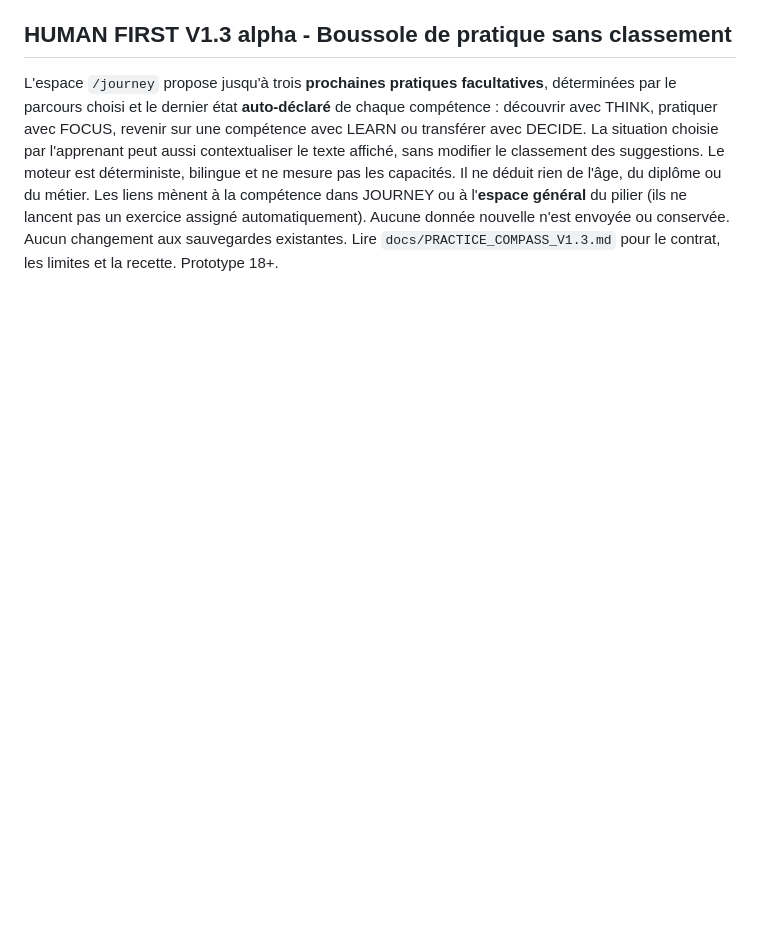
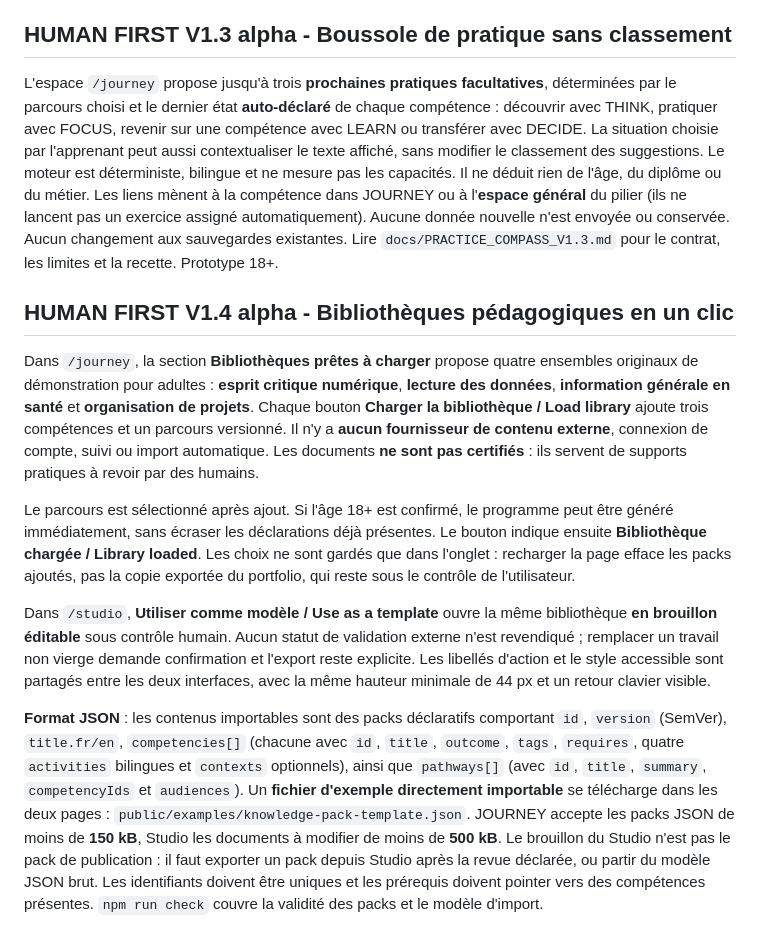
Before and after one commit to ATAC-tounde/Human-First, a Markdown page: README.md, the part around the change. Drawn GitHub-style; blank space fills up the shorter version.

Commit message:
docs(ui): localized library template controls, correct clear-session state and JSON instructions

```diff
--- a/README.md
+++ b/README.md
@@ -194,3 +194,13 @@ Un protocole de sauvegarde distante *ciphertext-only* est disponible sur **serve
 ## HUMAN FIRST V1.3 alpha - Boussole de pratique sans classement
 
 L'espace `/journey` propose jusqu'à trois **prochaines pratiques facultatives**, déterminées par le parcours choisi et le dernier état **auto-déclaré** de chaque compétence : découvrir avec THINK, pratiquer avec FOCUS, revenir sur une compétence avec LEARN ou transférer avec DECIDE. La situation choisie par l'apprenant peut aussi contextualiser le texte affiché, sans modifier le classement des suggestions. Le moteur est déterministe, bilingue et ne mesure pas les capacités. Il ne déduit rien de l'âge, du diplôme ou du métier. Les liens mènent à la compétence dans JOURNEY ou à l'**espace général** du pilier (ils ne lancent pas un exercice assigné automatiquement). Aucune donnée nouvelle n'est envoyée ou conservée. Aucun changement aux sauvegardes existantes. Lire `docs/PRACTICE_COMPASS_V1.3.md` pour le contrat, les limites et la recette. Prototype 18+.
+
+## HUMAN FIRST V1.4 alpha - Bibliothèques pédagogiques en un clic
+
+Dans `/journey`, la section **Bibliothèques prêtes à charger** propose quatre ensembles originaux de démonstration pour adultes : **esprit critique numérique**, **lecture des données**, **information générale en santé** et **organisation de projets**. Chaque bouton **Charger la bibliothèque / Load library** ajoute trois compétences et un parcours versionné. Il n'y a **aucun fournisseur de contenu externe**, connexion de compte, suivi ou import automatique. Les documents **ne sont pas certifiés** : ils servent de supports pratiques à revoir par des humains.
+
+Le parcours est sélectionné après ajout. Si l'âge 18+ est confirmé, le programme peut être généré immédiatement, sans écraser les déclarations déjà présentes. Le bouton indique ensuite **Bibliothèque chargée / Library loaded**. Les choix ne sont gardés que dans l'onglet : recharger la page efface les packs ajoutés, pas la copie exportée du portfolio, qui reste sous le contrôle de l'utilisateur.
+
+Dans `/studio`, **Utiliser comme modèle / Use as a template** ouvre la même bibliothèque **en brouillon éditable** sous contrôle humain. Aucun statut de validation externe n'est revendiqué ; remplacer un travail non vierge demande confirmation et l'export reste explicite. Les libellés d'action et le style accessible sont partagés entre les deux interfaces, avec la même hauteur minimale de 44 px et un retour clavier visible.
+
+**Format JSON** : les contenus importables sont des packs déclaratifs comportant `id`, `version` (SemVer), `title.fr/en`, `competencies[]` (chacune avec `id`, `title`, `outcome`, `tags`, `requires`, quatre `activities` bilingues et `contexts` optionnels), ainsi que `pathways[]` (avec `id`, `title`, `summary`, `competencyIds` et `audiences`). Un **fichier d'exemple directement importable** se télécharge dans les deux pages : `public/examples/knowledge-pack-template.json`. JOURNEY accepte les packs JSON de moins de **150 kB**, Studio les documents à modifier de moins de **500 kB**. Le brouillon du Studio n'est pas le pack de publication : il faut exporter un pack depuis Studio après la revue déclarée, ou partir du modèle JSON brut. Les identifiants doivent être uniques et les prérequis doivent pointer vers des compétences présentes. `npm run check` couvre la validité des packs et le modèle d'import.
```
